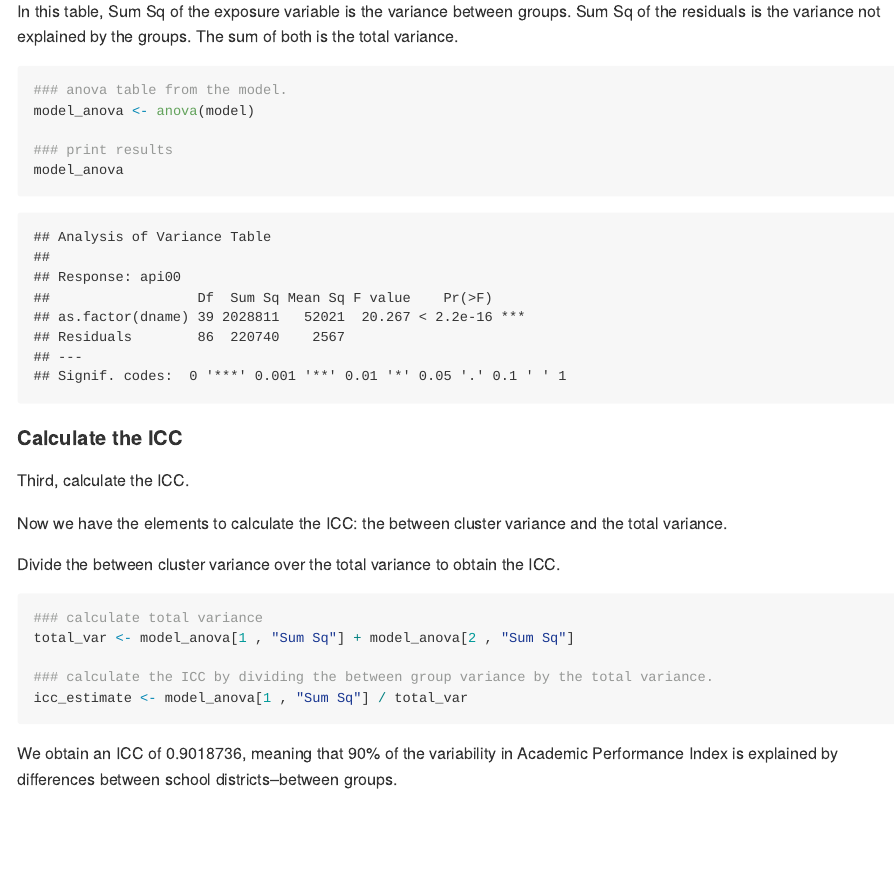
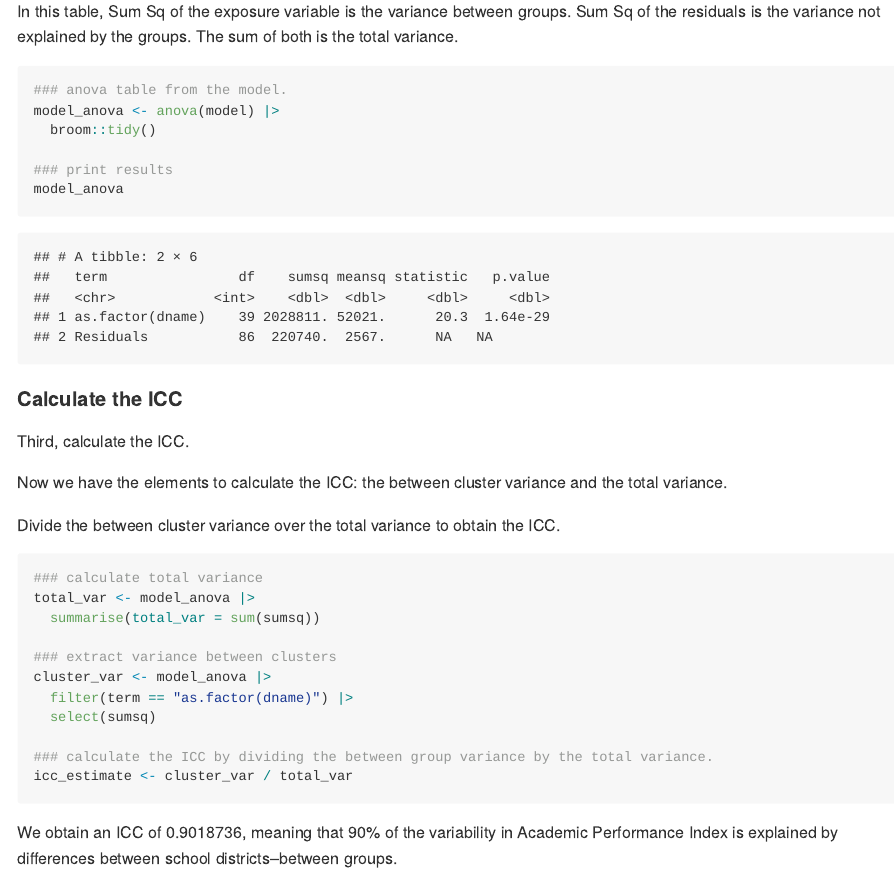
Before and after one commit to lesegura/surveyworskhop, an R Markdown document (code/ICC example in tidy R.Rmd): the page in a window 1100 px wide, from 4300 px down. Rendered offline with R 4.5, knitr and Pandoc, with nearby package versions.

Commit message:
tidy icc calculation

````diff
--- a/code/ICC example in tidy R.Rmd
+++ b/code/ICC example in tidy R.Rmd
@@ -83,7 +83,8 @@ Sum Sq of the residuals is the variance not explained by the groups.
 The sum of both is the total variance.
 ```{r anova, echo = T}
 ### anova table from the model.
-model_anova <- anova(model)
+model_anova <- anova(model) |>
+  broom::tidy()
 
 ### print results
 model_anova
@@ -98,10 +99,16 @@ Now we have the elements to calculate the ICC: the between cluster variance and
 Divide the between cluster variance over the total variance to obtain the ICC.
 ```{r icc, echo = T}
 ### calculate total variance
-total_var <- model_anova[1 , "Sum Sq"] + model_anova[2 , "Sum Sq"]
+total_var <- model_anova |>
+  summarise(total_var = sum(sumsq))
+
+### extract variance between clusters
+cluster_var <- model_anova |>
+  filter(term == "as.factor(dname)") |>
+  select(sumsq)
 
 ### calculate the ICC by dividing the between group variance by the total variance.
-icc_estimate <- model_anova[1 , "Sum Sq"] / total_var
+icc_estimate <- cluster_var / total_var
 
 ```
 
````
